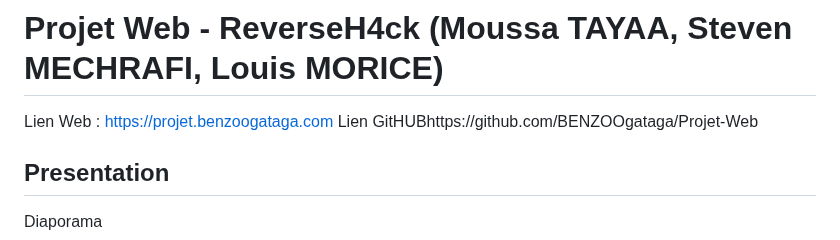
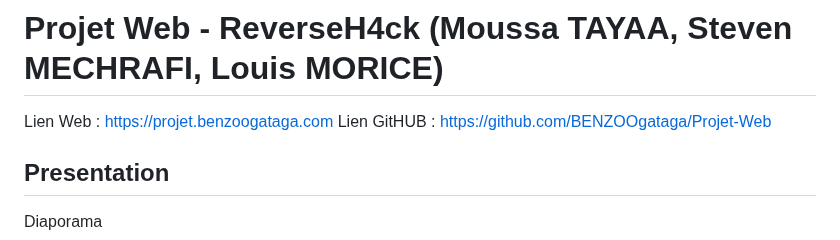
Before and after one commit to BENZOOgataga/Projet-Web, a Markdown page: README.md, the part around the change. GitHub-like rendering.

```diff
--- a/README.md
+++ b/README.md
@@ -1,7 +1,7 @@
 # Projet Web - ReverseH4ck (Moussa TAYAA, Steven MECHRAFI, Louis MORICE)
 
 Lien Web : https://projet.benzoogataga.com
-Lien GitHUBhttps://github.com/BENZOOgataga/Projet-Web
+Lien GitHUB : https://github.com/BENZOOgataga/Projet-Web
 
 ## Presentation
 
```
